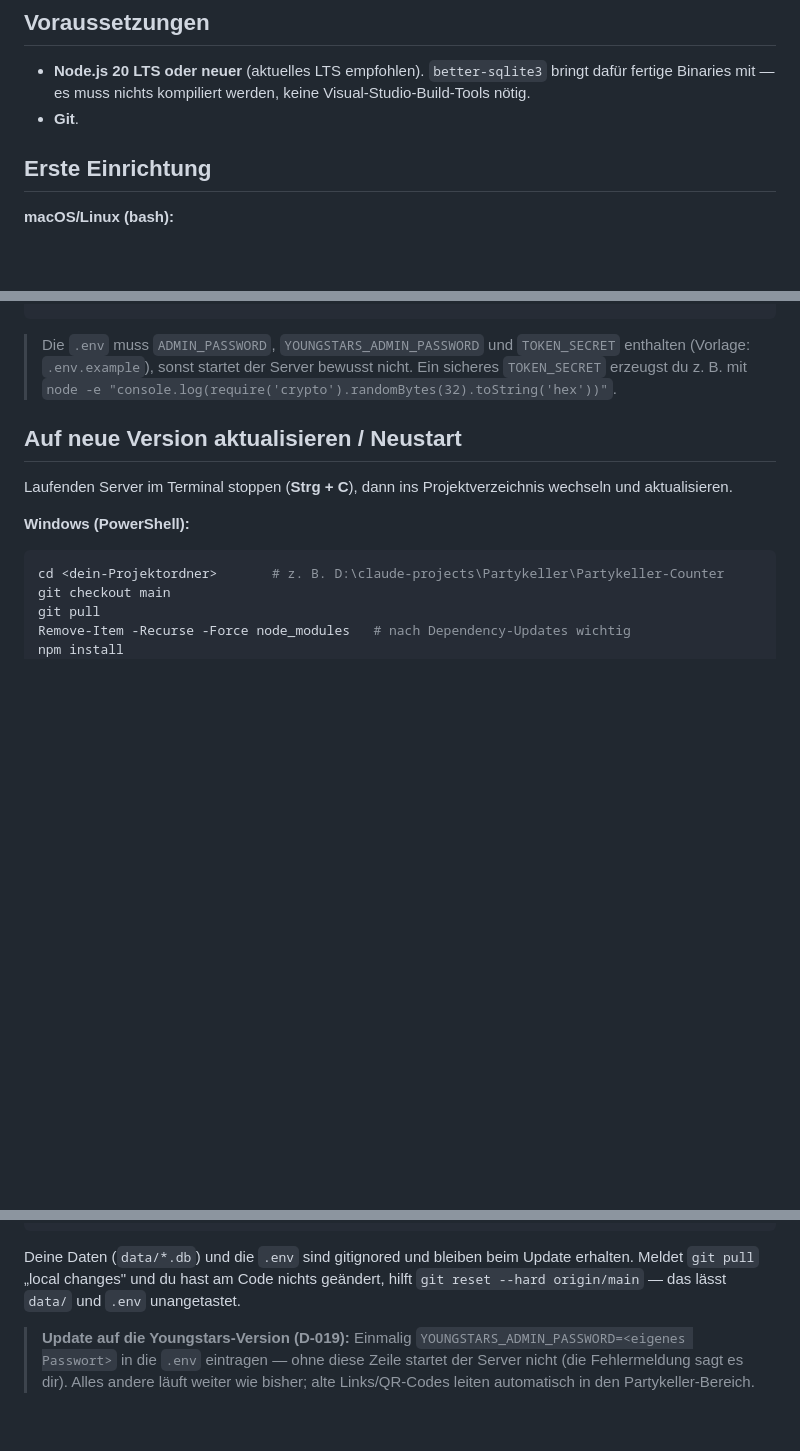
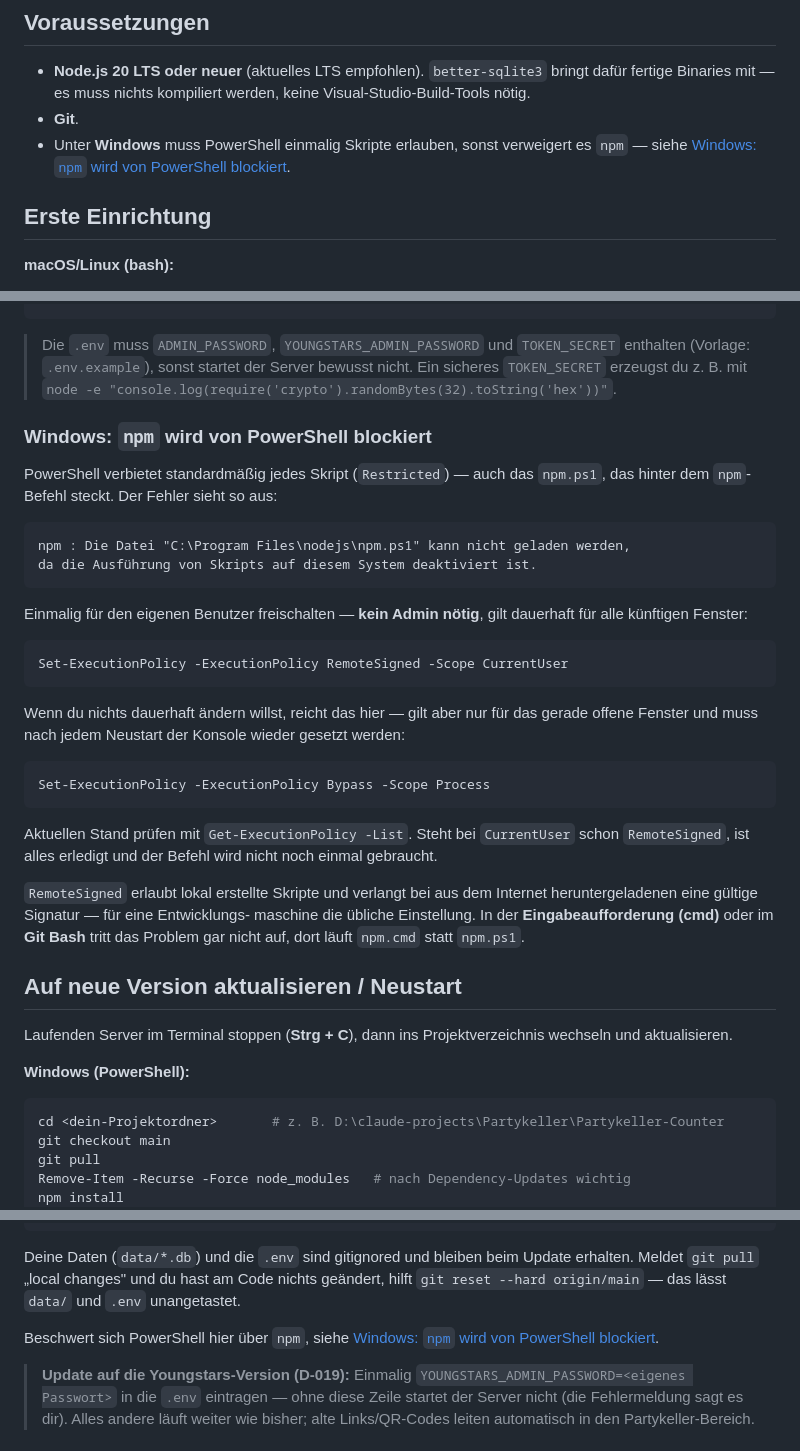
Before and after one commit to jstin-cc/Partykeller-Counter, a Markdown page: README.md, 3 parts joined by grey strips. Rendered like a GitHub page; blank space fills up the shorter version.

Commit message:
README: PowerShell-Execution-Policy-Befehl für Windows dokumentiert
PowerShell blockt standardmäßig jedes Skript (Restricted), also auch das
npm.ps1 hinter dem npm-Befehl — unter Windows steht man damit schon beim
ersten `npm install` fest. Neuer Abschnitt „Windows: npm wird von PowerShell
blockiert" mit der Fehlermeldung zum Wiedererkennen und beiden Varianten:
RemoteSigned für CurrentUser (dauerhaft, ohne Admin) und Bypass für die
laufende Sitzung. Dazu Get-ExecutionPolicy -List zum Nachsehen und der
Hinweis, dass cmd und Git Bash gar nicht betroffen sind.

Verlinkt aus den Voraussetzungen und aus dem Update-Abschnitt.

Co-Authored-By: Claude Opus 5 <noreply@anthropic.com>
Claude-Session: https://claude.ai/code/session_01QBMe2TMbNW97yU86TDoeDm

````diff
--- a/README.md
+++ b/README.md
@@ -21,6 +21,9 @@ Offene Restpunkte in [PROGRESS.md](PROGRESS.md).
   bringt dafür fertige Binaries mit — es muss nichts kompiliert werden, keine
   Visual-Studio-Build-Tools nötig.
 - **Git**.
+- Unter **Windows** muss PowerShell einmalig Skripte erlauben, sonst
+  verweigert es `npm` — siehe
+  [Windows: `npm` wird von PowerShell blockiert](#windows-npm-wird-von-powershell-blockiert).
 
 ## Erste Einrichtung
 
@@ -50,6 +53,41 @@ npm start                     # http://localhost:3000
 > `TOKEN_SECRET` enthalten (Vorlage: `.env.example`), sonst startet der Server
 > bewusst nicht. Ein sicheres `TOKEN_SECRET` erzeugst du z. B. mit
 > `node -e "console.log(require('crypto').randomBytes(32).toString('hex'))"`.
+
+### Windows: `npm` wird von PowerShell blockiert
+
+PowerShell verbietet standardmäßig jedes Skript (`Restricted`) — auch das
+`npm.ps1`, das hinter dem `npm`-Befehl steckt. Der Fehler sieht so aus:
+
+```
+npm : Die Datei "C:\Program Files\nodejs\npm.ps1" kann nicht geladen werden,
+da die Ausführung von Skripts auf diesem System deaktiviert ist.
+```
+
+Einmalig für den eigenen Benutzer freischalten — **kein Admin nötig**, gilt
+dauerhaft für alle künftigen Fenster:
+
+```powershell
+Set-ExecutionPolicy -ExecutionPolicy RemoteSigned -Scope CurrentUser
+```
+
+Wenn du nichts dauerhaft ändern willst, reicht das hier — gilt aber nur für
+das gerade offene Fenster und muss nach jedem Neustart der Konsole wieder
+gesetzt werden:
+
+```powershell
+Set-ExecutionPolicy -ExecutionPolicy Bypass -Scope Process
+```
+
+Aktuellen Stand prüfen mit `Get-ExecutionPolicy -List`. Steht bei
+`CurrentUser` schon `RemoteSigned`, ist alles erledigt und der Befehl wird
+nicht noch einmal gebraucht.
+
+`RemoteSigned` erlaubt lokal erstellte Skripte und verlangt bei aus dem
+Internet heruntergeladenen eine gültige Signatur — für eine Entwicklungs-
+maschine die übliche Einstellung. In der **Eingabeaufforderung (cmd)** oder im
+**Git Bash** tritt das Problem gar nicht auf, dort läuft `npm.cmd` statt
+`npm.ps1`.
 
 ## Auf neue Version aktualisieren / Neustart
 
@@ -82,6 +120,9 @@ Deine Daten (`data/*.db`) und die `.env` sind gitignored und bleiben
 beim Update erhalten. Meldet `git pull` „local changes" und du hast am Code
 nichts geändert, hilft `git reset --hard origin/main` — das lässt `data/` und
 `.env` unangetastet.
+
+Beschwert sich PowerShell hier über `npm`, siehe
+[Windows: `npm` wird von PowerShell blockiert](#windows-npm-wird-von-powershell-blockiert).
 
 > **Update auf die Youngstars-Version (D-019):** Einmalig
 > `YOUNGSTARS_ADMIN_PASSWORD=<eigenes Passwort>` in die `.env` eintragen —
````
